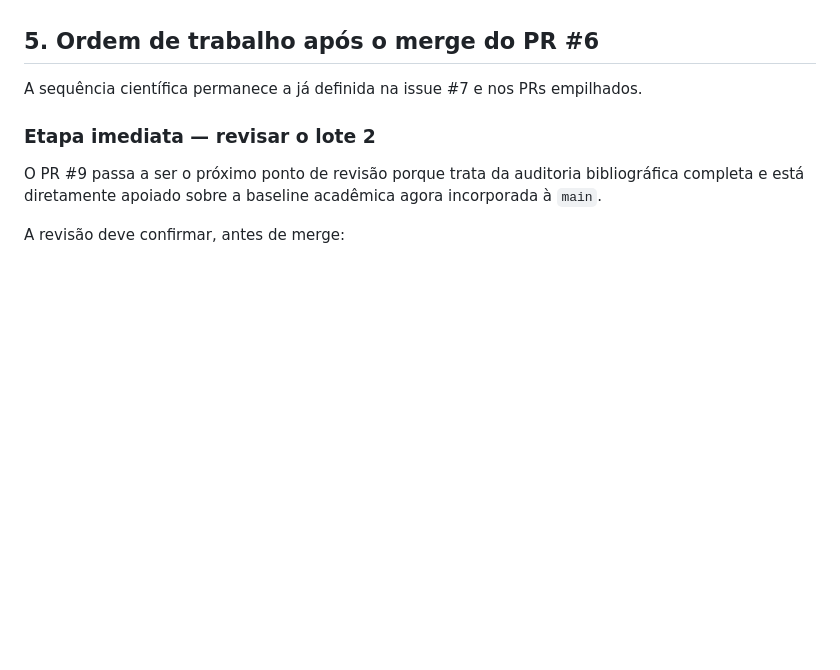
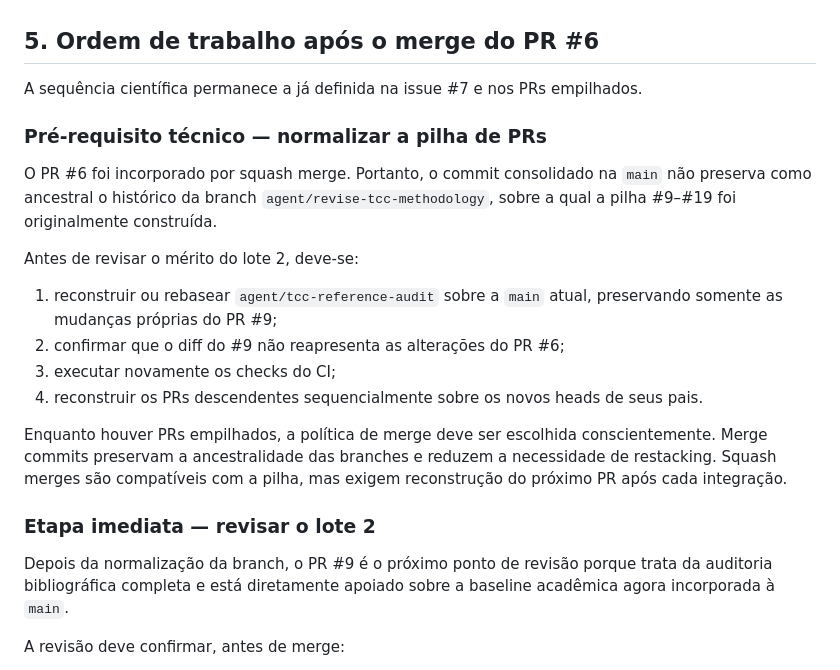
Before and after one commit to thalesfb/ccw, a Markdown page: docs/tcc/PROJECT_INTEGRATION.md, the part around the change. Rendered like a GitHub page; blank space fills up the shorter version.

Commit message:
docs(tcc): record stacked PR maintenance prerequisite

```diff
--- a/docs/tcc/PROJECT_INTEGRATION.md
+++ b/docs/tcc/PROJECT_INTEGRATION.md
@@ -42,9 +42,22 @@ Em particular:
 
 A sequência científica permanece a já definida na issue #7 e nos PRs empilhados.
 
+### Pré-requisito técnico — normalizar a pilha de PRs
+
+O PR #6 foi incorporado por squash merge. Portanto, o commit consolidado na `main` não preserva como ancestral o histórico da branch `agent/revise-tcc-methodology`, sobre a qual a pilha #9–#19 foi originalmente construída.
+
+Antes de revisar o mérito do lote 2, deve-se:
+
+1. reconstruir ou rebasear `agent/tcc-reference-audit` sobre a `main` atual, preservando somente as mudanças próprias do PR #9;
+2. confirmar que o diff do #9 não reapresenta as alterações do PR #6;
+3. executar novamente os checks do CI;
+4. reconstruir os PRs descendentes sequencialmente sobre os novos heads de seus pais.
+
+Enquanto houver PRs empilhados, a política de merge deve ser escolhida conscientemente. Merge commits preservam a ancestralidade das branches e reduzem a necessidade de restacking. Squash merges são compatíveis com a pilha, mas exigem reconstrução do próximo PR após cada integração.
+
 ### Etapa imediata — revisar o lote 2
 
-O PR #9 passa a ser o próximo ponto de revisão porque trata da auditoria bibliográfica completa e está diretamente apoiado sobre a baseline acadêmica agora incorporada à `main`.
+Depois da normalização da branch, o PR #9 é o próximo ponto de revisão porque trata da auditoria bibliográfica completa e está diretamente apoiado sobre a baseline acadêmica agora incorporada à `main`.
 
 A revisão deve confirmar, antes de merge:
 
```
